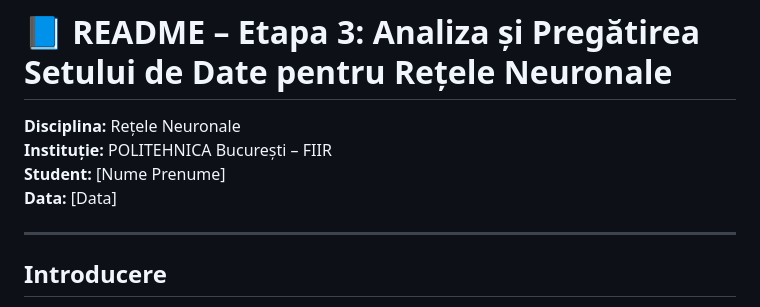
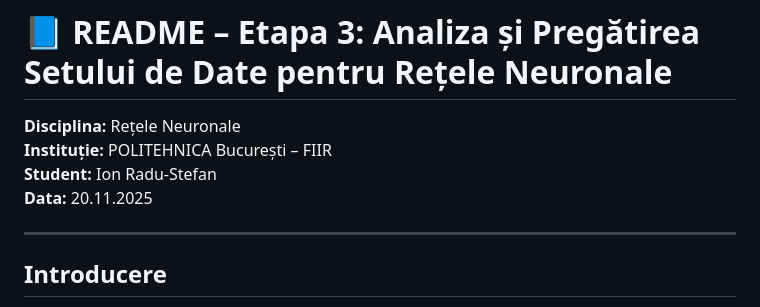
Before and after one commit to SLendyX/Emotion-Detector, a Markdown page: README.md, the part around the change. GitHub-like rendering.

Commit message:
adaugat nume si data

```diff
--- a/README.md
+++ b/README.md
@@ -2,8 +2,8 @@
 
 **Disciplina:** Rețele Neuronale
 **Instituție:** POLITEHNICA București – FIIR
-**Student:** [Nume Prenume]
-**Data:** [Data]
+**Student:** Ion Radu-Stefan
+**Data:** 20.11.2025
 
 ---
 
```
